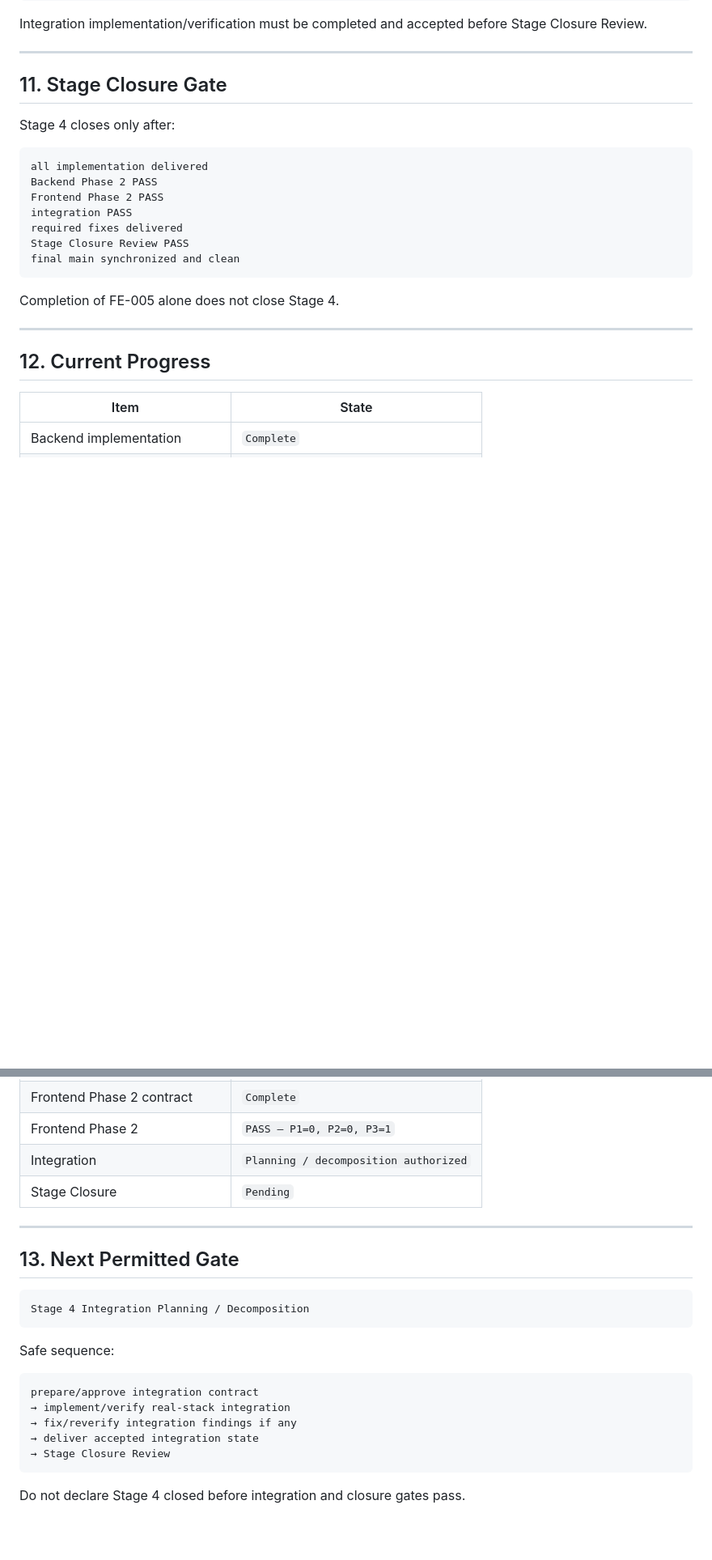
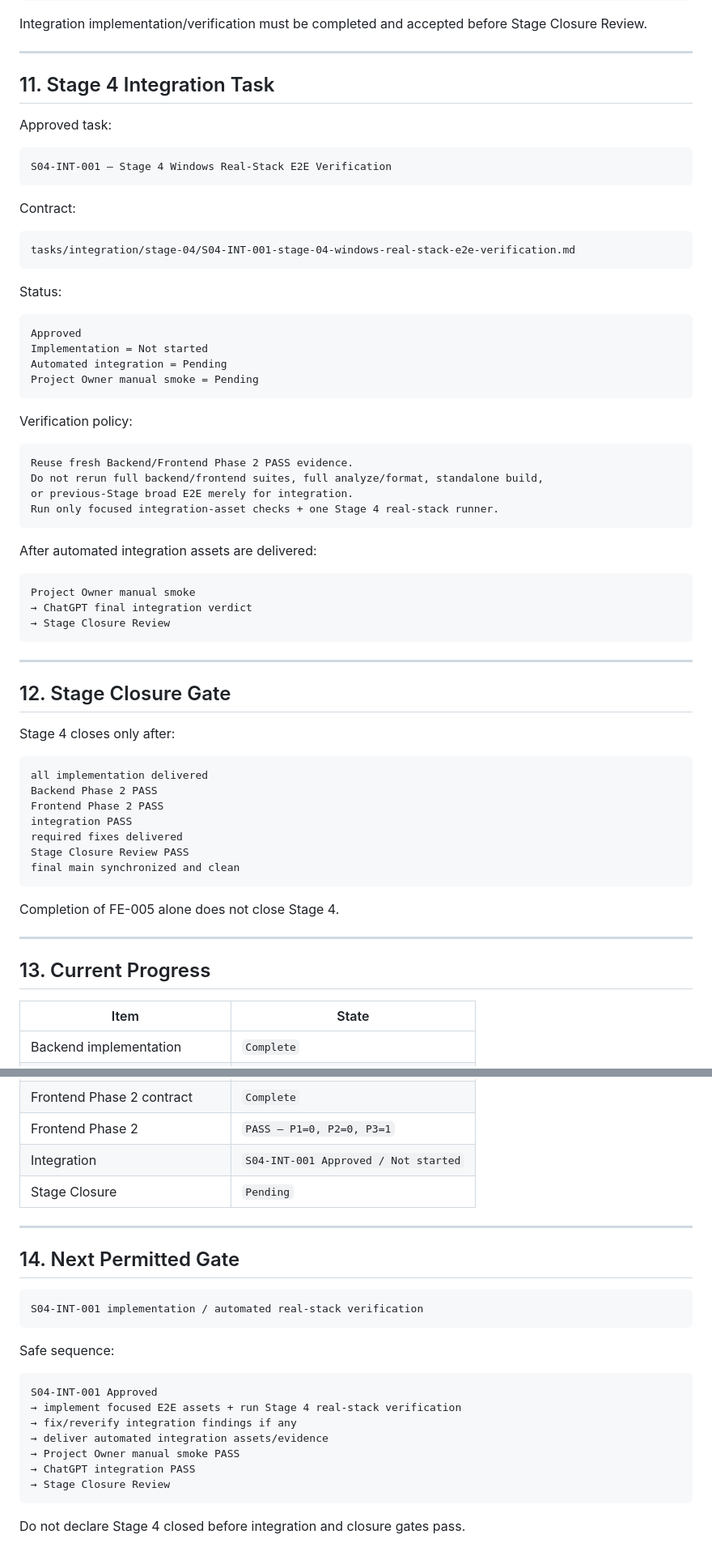
Before and after one commit to Shoxrux2017/testlabuz, a Markdown page: tasks/STAGE_04_TASK_INDEX.md, 2 parts joined by grey strips. Shown at 81% size. GitHub-like rendering; blank space fills up the shorter version.

Commit message:
docs(stage4): approve integration verification

````diff
--- a/tasks/STAGE_04_TASK_INDEX.md
+++ b/tasks/STAGE_04_TASK_INDEX.md
@@ -278,7 +278,49 @@ Integration implementation/verification must be completed and accepted before St
 
 ---
 
-## 11. Stage Closure Gate
+## 11. Stage 4 Integration Task
+
+Approved task:
+
+```text
+S04-INT-001 — Stage 4 Windows Real-Stack E2E Verification
+```
+
+Contract:
+
+```text
+tasks/integration/stage-04/S04-INT-001-stage-04-windows-real-stack-e2e-verification.md
+```
+
+Status:
+
+```text
+Approved
+Implementation = Not started
+Automated integration = Pending
+Project Owner manual smoke = Pending
+```
+
+Verification policy:
+
+```text
+Reuse fresh Backend/Frontend Phase 2 PASS evidence.
+Do not rerun full backend/frontend suites, full analyze/format, standalone build,
+or previous-Stage broad E2E merely for integration.
+Run only focused integration-asset checks + one Stage 4 real-stack runner.
+```
+
+After automated integration assets are delivered:
+
+```text
+Project Owner manual smoke
+→ ChatGPT final integration verdict
+→ Stage Closure Review
+```
+
+---
+
+## 12. Stage Closure Gate
 
 Stage 4 closes only after:
 
@@ -296,7 +338,7 @@ Completion of FE-005 alone does not close Stage 4.
 
 ---
 
-## 12. Current Progress
+## 13. Current Progress
 
 | Item | State |
 |---|---|
@@ -311,24 +353,26 @@ Completion of FE-005 alone does not close Stage 4.
 | Frontend implementation block | `Complete` |
 | Frontend Phase 2 contract | `Complete` |
 | Frontend Phase 2 | `PASS — P1=0, P2=0, P3=1` |
-| Integration | `Planning / decomposition authorized` |
+| Integration | `S04-INT-001 Approved / Not started` |
 | Stage Closure | `Pending` |
 
 ---
 
-## 13. Next Permitted Gate
+## 14. Next Permitted Gate
 
 ```text
-Stage 4 Integration Planning / Decomposition
+S04-INT-001 implementation / automated real-stack verification
 ```
 
 Safe sequence:
 
 ```text
-prepare/approve integration contract
-→ implement/verify real-stack integration
+S04-INT-001 Approved
+→ implement focused E2E assets + run Stage 4 real-stack verification
 → fix/reverify integration findings if any
-→ deliver accepted integration state
+→ deliver automated integration assets/evidence
+→ Project Owner manual smoke PASS
+→ ChatGPT integration PASS
 → Stage Closure Review
 ```
 
````
Also changed, not shown: other parts of tasks/STAGE_04_TASK_INDEX.md (+1 -1 lines), 1 other file.
